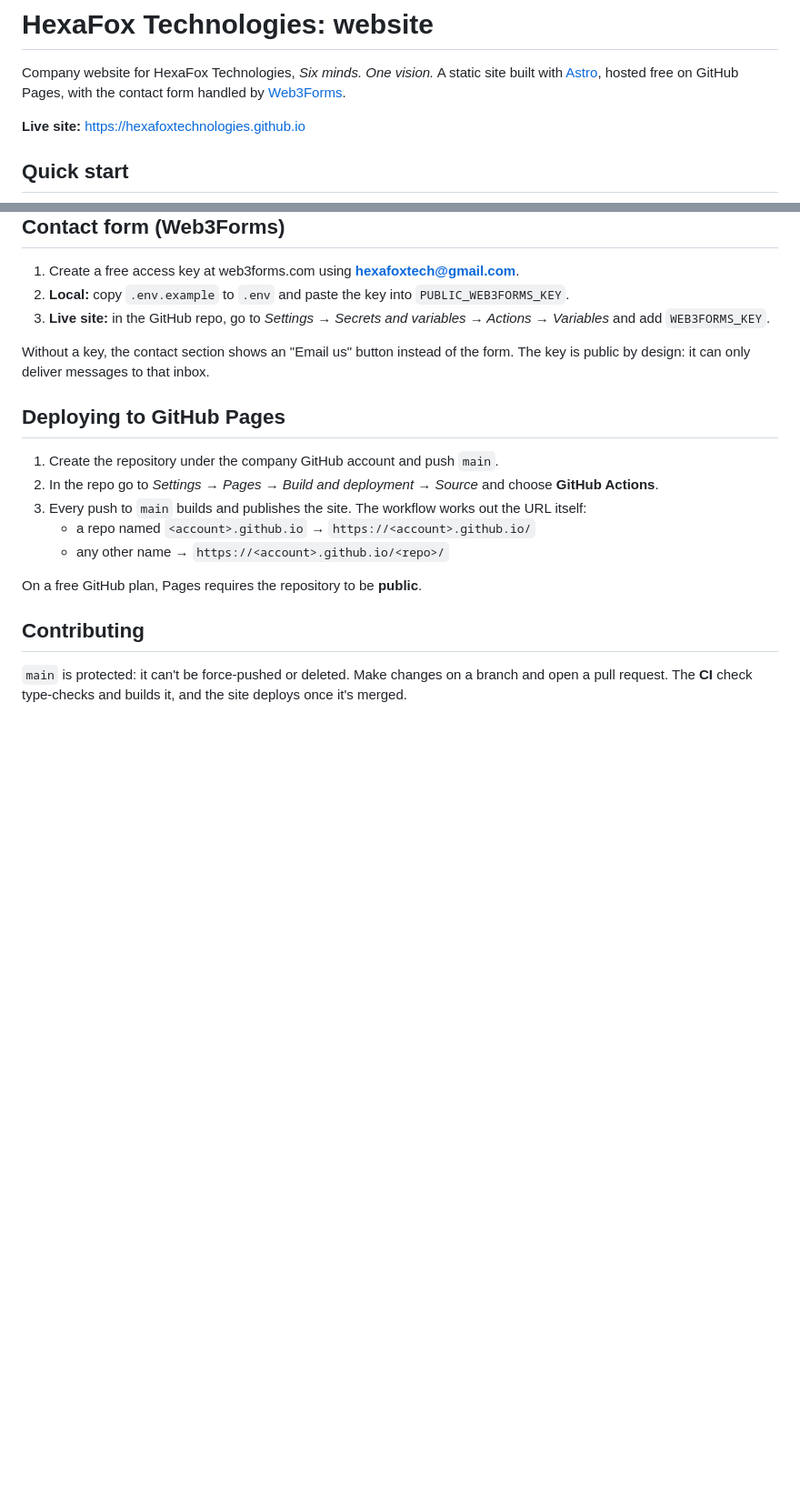
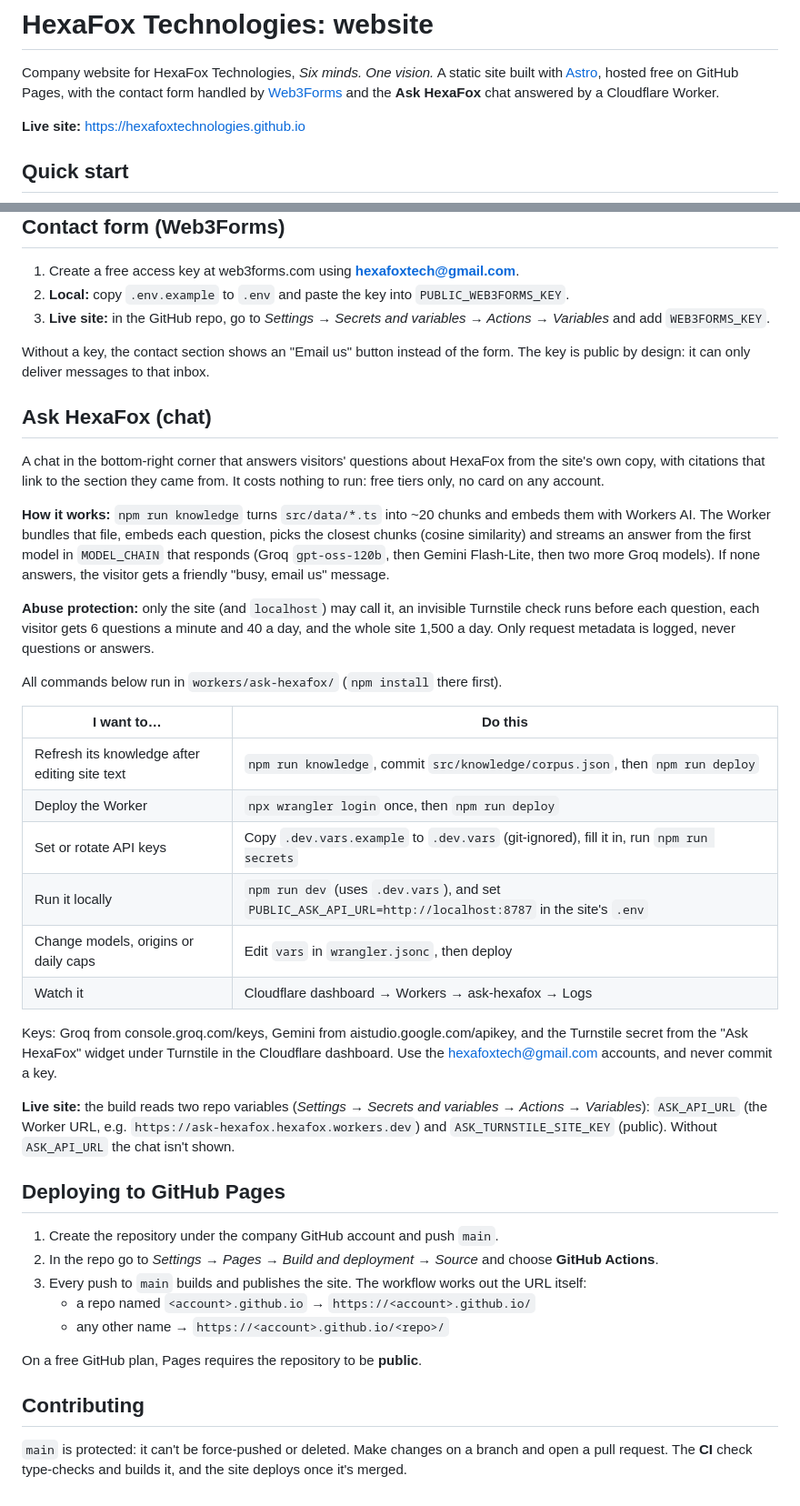
Before and after one commit to HexaFoxTechnologies/HexaFoxTechnologies.github.io, a Markdown page: README.md, 2 parts joined by grey strips. Shown at 91% size. GitHub-like rendering; blank space fills up the shorter version.

Commit message:
docs(ask): explain how Ask HexaFox works and is run
Adds the Worker to the structure tree and a short section on how the
chat works, its abuse limits, and how to refresh its knowledge, set
keys, deploy and configure the live site.

```diff
--- a/README.md
+++ b/README.md
@@ -2,7 +2,8 @@
 
 Company website for HexaFox Technologies, *Six minds. One vision.*
 A static site built with [Astro](https://astro.build), hosted free on GitHub Pages, with the
-contact form handled by [Web3Forms](https://web3forms.com).
+contact form handled by [Web3Forms](https://web3forms.com) and the **Ask HexaFox** chat answered
+by a Cloudflare Worker.
 
 **Live site:** https://hexafoxtechnologies.github.io
 
@@ -78,6 +92,41 @@ The two scripts in `tools/` need Pillow: `pip install pillow`.
 Without a key, the contact section shows an "Email us" button instead of the form.
 The key is public by design: it can only deliver messages to that inbox.
 
+## Ask HexaFox (chat)
+
+A chat in the bottom-right corner that answers visitors' questions about HexaFox from the site's
+own copy, with citations that link to the section they came from. It costs nothing to run: free
+tiers only, no card on any account.
+
+**How it works:** `npm run knowledge` turns `src/data/*.ts` into ~20 chunks and embeds them with
+Workers AI. The Worker bundles that file, embeds each question, picks the closest chunks
+(cosine similarity) and streams an answer from the first model in `MODEL_CHAIN` that responds
+(Groq `gpt-oss-120b`, then Gemini Flash-Lite, then two more Groq models). If none answers, the
+visitor gets a friendly "busy, email us" message.
+
+**Abuse protection:** only the site (and `localhost`) may call it, an invisible Turnstile check
+runs before each question, each visitor gets 6 questions a minute and 40 a day, and the whole
+site 1,500 a day. Only request metadata is logged, never questions or answers.
+
+All commands below run in `workers/ask-hexafox/` (`npm install` there first).
+
+| I want to… | Do this |
+|---|---|
+| Refresh its knowledge after editing site text | `npm run knowledge`, commit `src/knowledge/corpus.json`, then `npm run deploy` |
+| Deploy the Worker | `npx wrangler login` once, then `npm run deploy` |
+| Set or rotate API keys | Copy `.dev.vars.example` to `.dev.vars` (git-ignored), fill it in, run `npm run secrets` |
+| Run it locally | `npm run dev` (uses `.dev.vars`), and set `PUBLIC_ASK_API_URL=http://localhost:8787` in the site's `.env` |
+| Change models, origins or daily caps | Edit `vars` in `wrangler.jsonc`, then deploy |
+| Watch it | Cloudflare dashboard → Workers → ask-hexafox → Logs |
+
+Keys: Groq from console.groq.com/keys, Gemini from aistudio.google.com/apikey, and the Turnstile
+secret from the "Ask HexaFox" widget under Turnstile in the Cloudflare dashboard. Use the
+hexafoxtech@gmail.com accounts, and never commit a key.
+
+**Live site:** the build reads two repo variables (*Settings → Secrets and variables → Actions →
+Variables*): `ASK_API_URL` (the Worker URL, e.g. `https://ask-hexafox.hexafox.workers.dev`) and
+`ASK_TURNSTILE_SITE_KEY` (public). Without `ASK_API_URL` the chat isn't shown.
+
 ## Deploying to GitHub Pages
 
 1. Create the repository under the company GitHub account and push `main`.
```
Also changed, not shown: other parts of README.md (+15 -2 lines).
